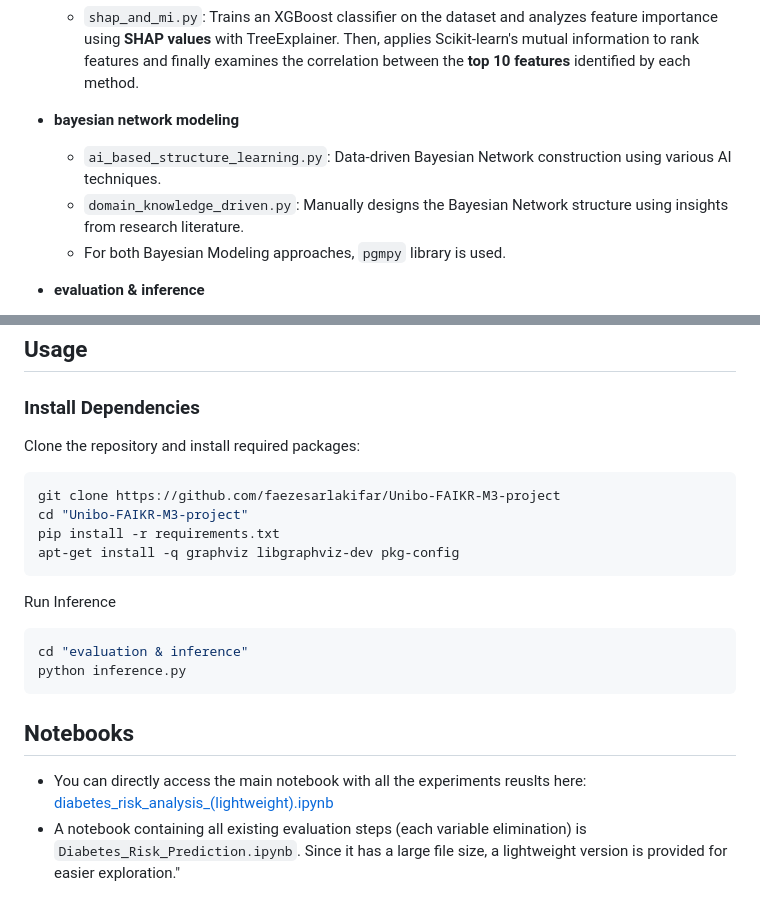
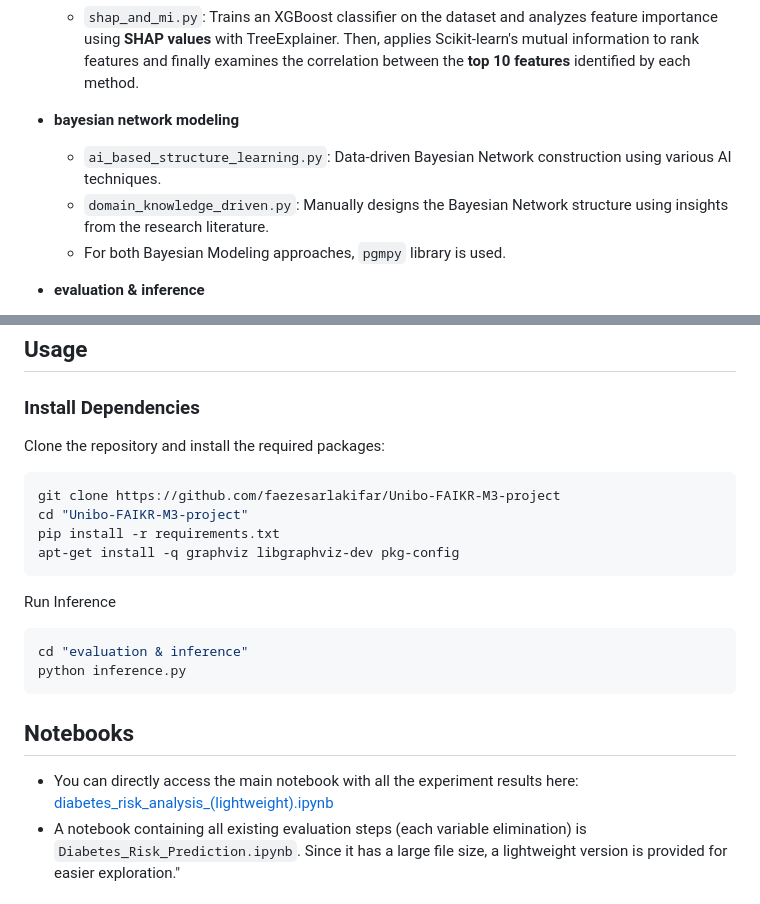
Before and after one commit to faezesarlakifar/Unibo-FAIKR-M3-project, a Markdown page: README.md, 2 parts joined by grey strips. Drawn GitHub-style.

````diff
--- a/README.md
+++ b/README.md
@@ -35,7 +39,7 @@ The dataset used in this study can be accessed here: **[Diabetes Health Indicato
 
 - **bayesian network modeling**
   - `ai_based_structure_learning.py`: Data-driven Bayesian Network construction using various AI techniques.
-  - `domain_knowledge_driven.py`: Manually designs the Bayesian Network structure using insights from research literature.
+  - `domain_knowledge_driven.py`: Manually designs the Bayesian Network structure using insights from the research literature.
   - For both Bayesian Modeling approaches, `pgmpy` library is used.
 
 - **evaluation & inference**
@@ -51,7 +55,7 @@ The dataset used in this study can be accessed here: **[Diabetes Health Indicato
 ## Usage
 
 ### Install Dependencies
-Clone the repository and install required packages:
+Clone the repository and install the required packages:
 ```bash
 git clone https://github.com/faezesarlakifar/Unibo-FAIKR-M3-project
 cd "Unibo-FAIKR-M3-project"
@@ -65,7 +69,7 @@ cd "evaluation & inference"
 python inference.py
 ```
 ## Notebooks
-- You can directly access the main notebook with all the experiments reuslts here: [diabetes_risk_analysis_(lightweight).ipynb](diabetes_risk_analysis_(lightweight).ipynb)
+- You can directly access the main notebook with all the experiment results here: [diabetes_risk_analysis_(lightweight).ipynb](diabetes_risk_analysis_(lightweight).ipynb)
 - A notebook containing all existing evaluation steps (each variable elimination) is `Diabetes_Risk_Prediction.ipynb`. Since it has a large file size, a lightweight version is provided for easier exploration."
 
 ## Cool insights
````
Also changed, not shown: other parts of README.md (+8 -0 lines).
